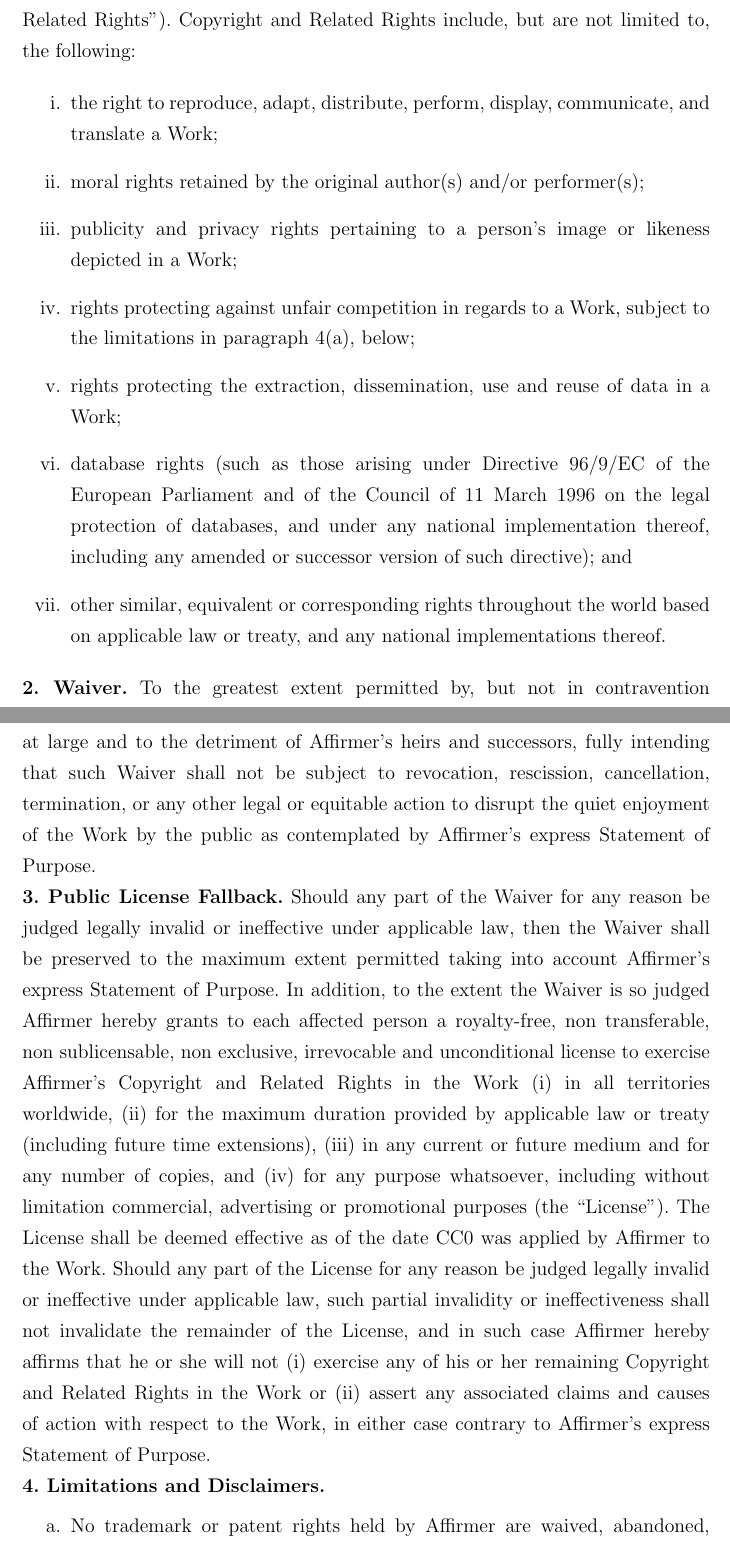
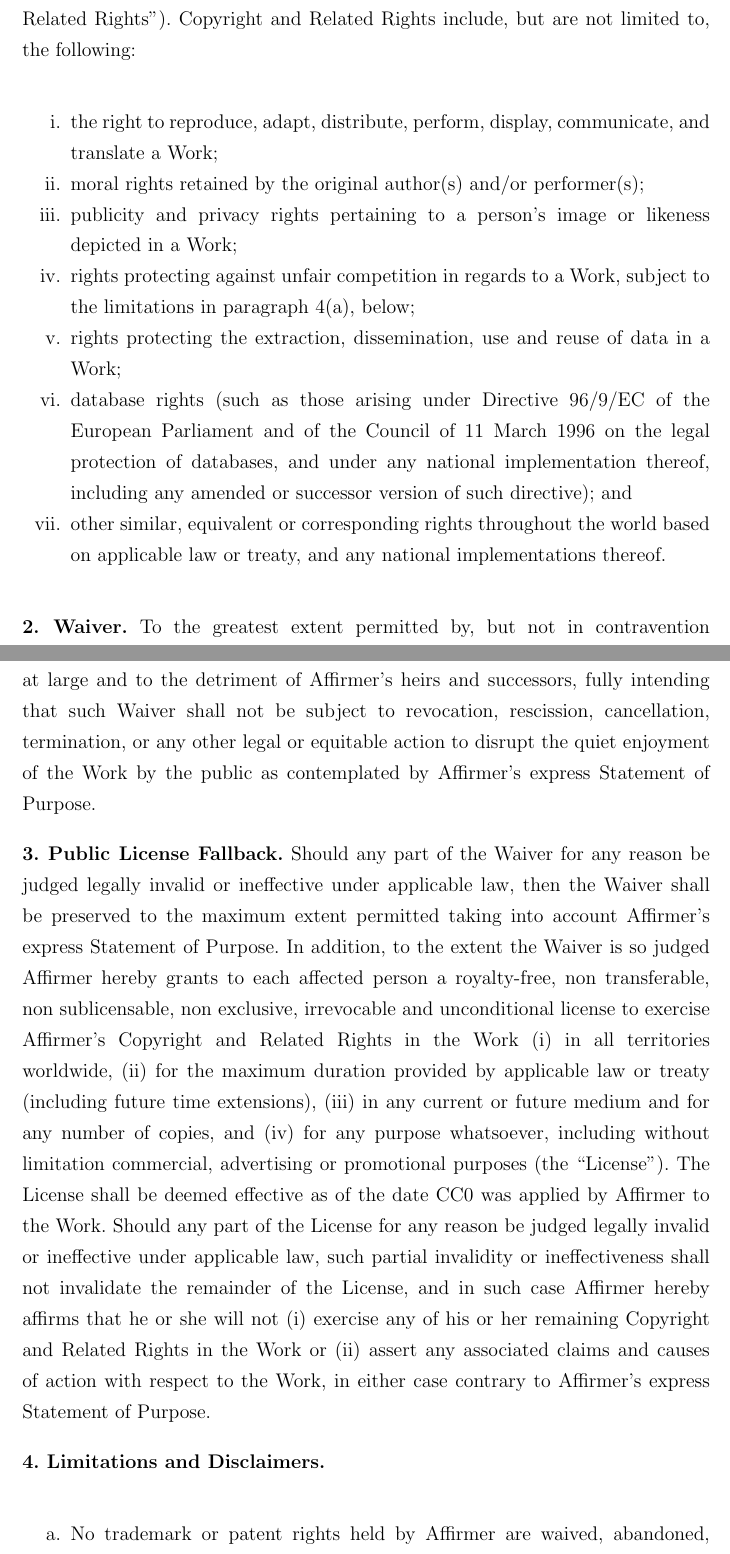
Before and after one commit to marek-cel/mscsim-docs, a LaTeX thesis (fdm.tex, which reads license_cc0.tex): two parts of pages 3 and 4 of 35, joined at a grey line, cut so that both start at the same text. Compiled offline with pdfLaTeX.

Commit message:
LaTeX license file

```diff
--- a/license_cc0.tex
+++ b/license_cc0.tex
@@ -44,7 +38,7 @@
 Related Rights''). Copyright and Related Rights include, but
 are not limited to, the following:
 
-  \begin{enumerate}[label=\roman*.]
+\begin{enumerate}[noitemsep,label=\roman*.]
 
   \item the right to reproduce, adapt, distribute, perform,
   display, communicate, and translate a Work;
@@ -124,7 +118,7 @@
 
 \noindent \textbf{4. Limitations and Disclaimers.}
 
-  \begin{enumerate}[label=\alph*.]
+\begin{enumerate}[noitemsep,label=\alph*.]
 
   \item No trademark or patent rights held by Affirmer are
   waived, abandoned, surrendered, licensed or otherwise
```
Also changed, not shown: license_cc0.tex (7 more changed lines). Lines whose indentation alone changed are shown as unchanged.
